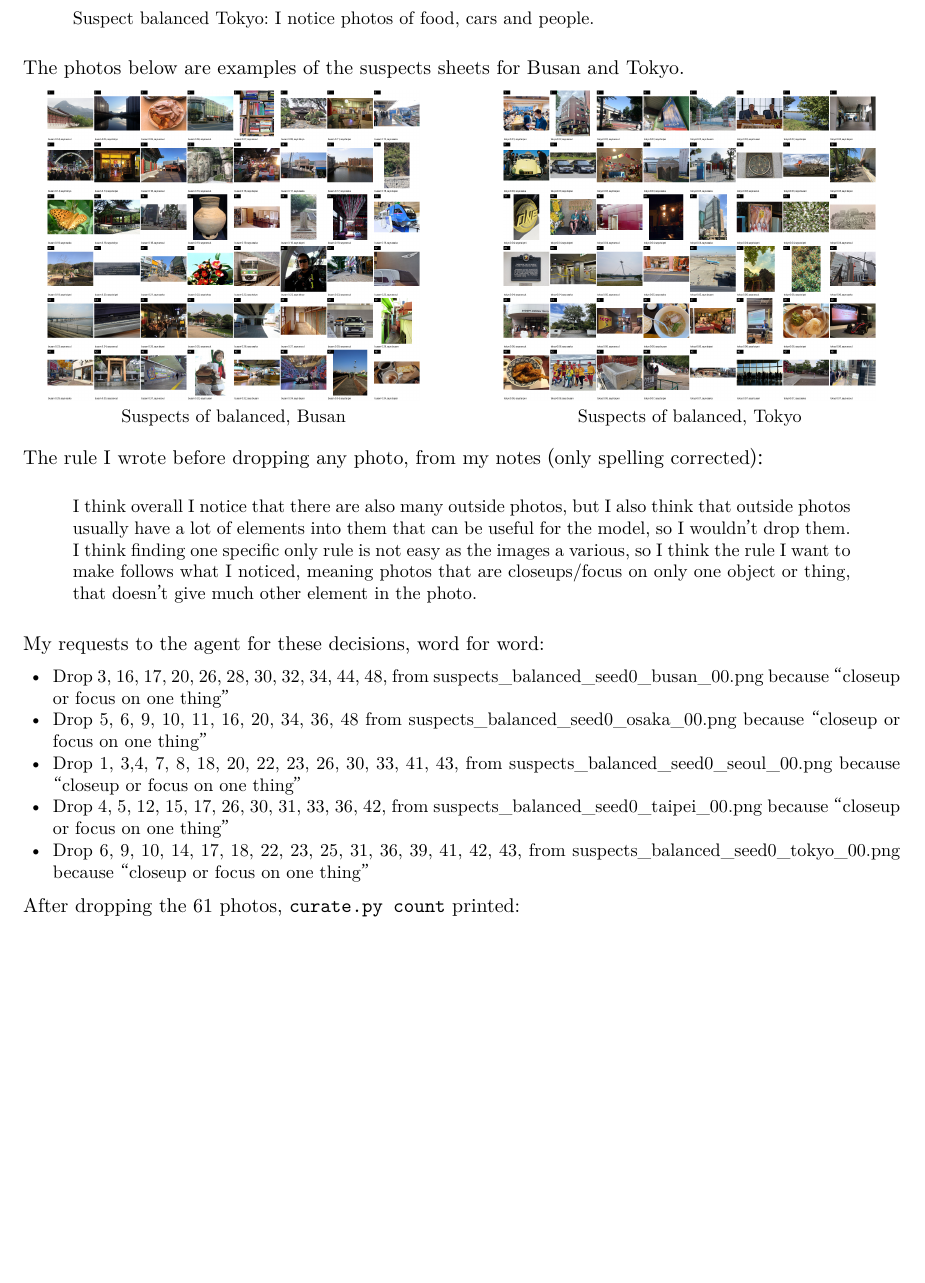
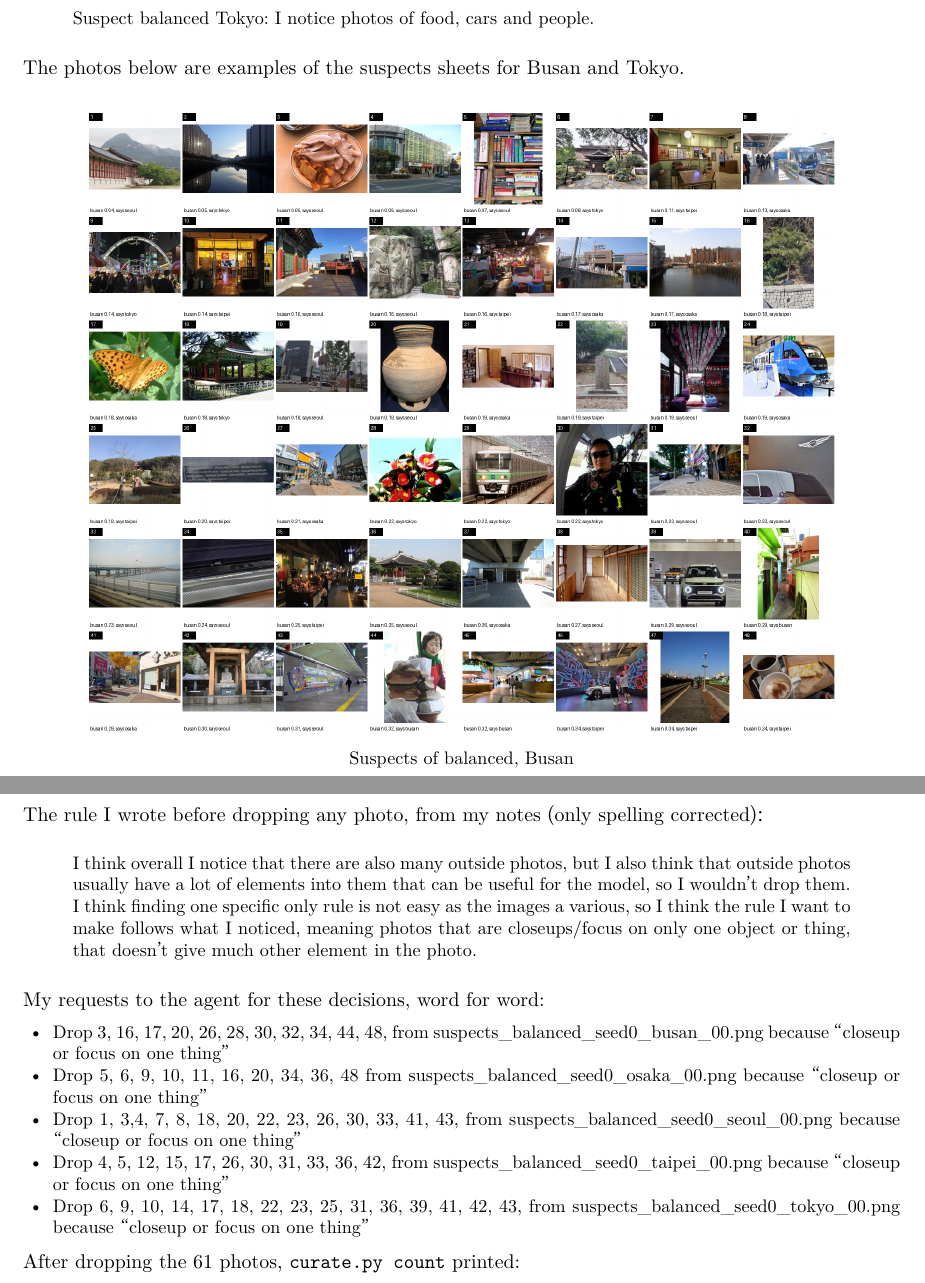
Before and after one commit to giuliag9/MAS1004-assignment2, a LaTeX document (long_report/long_report.tex): part of page 6 of 14 before the commit and two parts of pages 6 and 7 of 15 after it, the two joined at a grey line, cut so that both start at the same text, the shorter picture padded with empty space. Compiled offline with XeLaTeX.

Commit message:
Long report: suspects sheets one below the other
Co-Authored-By: Claude Opus 5.5 <noreply@anthropic.com>
Claude-Session: https://claude.ai/code/session_012WCcwhv6WwxtD3NQYAvQih

```diff
--- a/long_report/long_report.tex
+++ b/long_report/long_report.tex
@@ -179,4 +179,6 @@ Suspect balanced Tokyo: I notice photos of food, cars and people.
 
 The photos below are examples of the suspects sheets for Busan and Tokyo.
 
-\sidebyside{figures/suspects_balanced_seed0_busan_00.png}{Suspects of balanced, Busan}{figures/suspects_balanced_seed0_tokyo_00.png}{Suspects of balanced, Tokyo}
+\begin{center}
+\picturefile[0.85\linewidth]{figures/suspects_balanced_seed0_busan_00.png}\par\small Suspects of balanced, Busan
+\end{center}
```
Also changed, not shown: long_report/long_report.tex (3 more changed lines).
